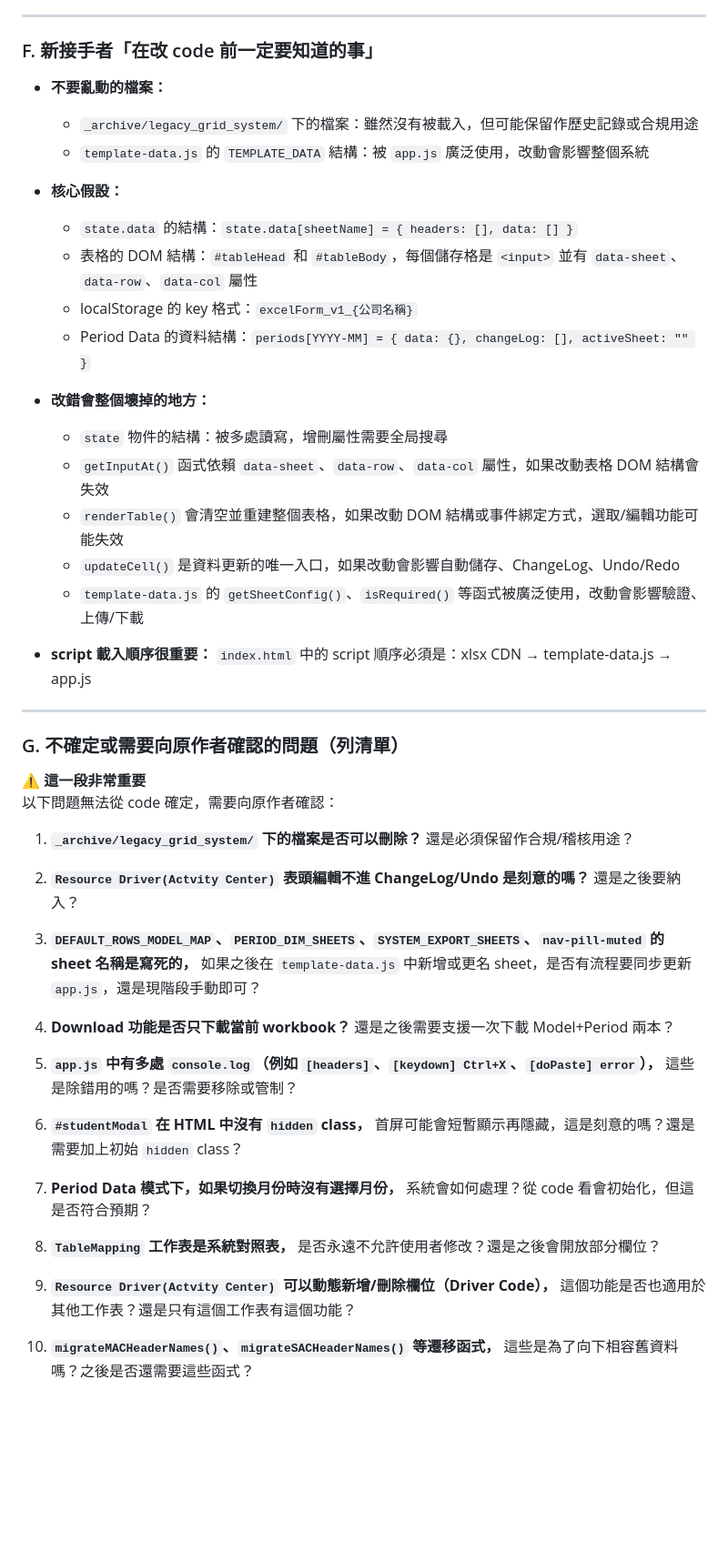
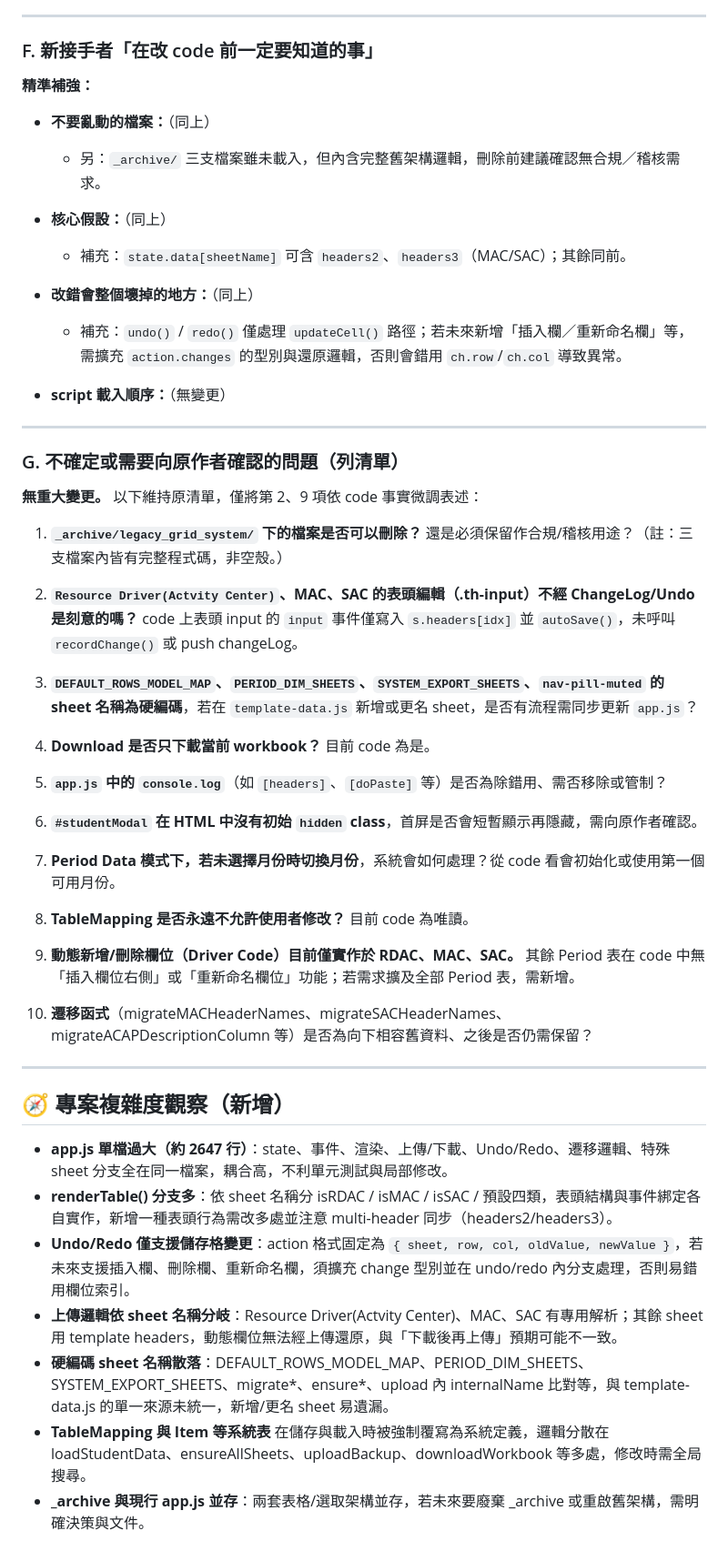
Before and after one commit to drtienk/Model_Period_WebApp, a Markdown page: PROJECT_STATUS.md, the part around one of its changes. Shown at 91% size. GitHub-like rendering; blank space fills up the shorter version.

```diff
--- a/PROJECT_STATUS.md
+++ b/PROJECT_STATUS.md
@@ -163,48 +128,53 @@
 
 ### F. 新接手者「在改 code 前一定要知道的事」
 
-- **不要亂動的檔案：**
-  - `_archive/legacy_grid_system/` 下的檔案：雖然沒有被載入，但可能保留作歷史記錄或合規用途
-  - `template-data.js` 的 `TEMPLATE_DATA` 結構：被 `app.js` 廣泛使用，改動會影響整個系統
+**精準補強：**
 
-- **核心假設：**
-  - `state.data` 的結構：`state.data[sheetName] = { headers: [], data: [] }`
-  - 表格的 DOM 結構：`#tableHead` 和 `#tableBody`，每個儲存格是 `<input>` 並有 `data-sheet`、`data-row`、`data-col` 屬性
-  - localStorage 的 key 格式：`excelForm_v1_{公司名稱}`
-  - Period Data 的資料結構：`periods[YYYY-MM] = { data: {}, changeLog: [], activeSheet: "" }`
+- **不要亂動的檔案：**（同上）
+  - 另：`_archive/` 三支檔案雖未載入，但內含完整舊架構邏輯，刪除前建議確認無合規／稽核需求。
 
-- **改錯會整個壞掉的地方：**
-  - `state` 物件的結構：被多處讀寫，增刪屬性需要全局搜尋
-  - `getInputAt()` 函式依賴 `data-sheet`、`data-row`、`data-col` 屬性，如果改動表格 DOM 結構會失效
-  - `renderTable()` 會清空並重建整個表格，如果改動 DOM 結構或事件綁定方式，選取/編輯功能可能失效
-  - `updateCell()` 是資料更新的唯一入口，如果改動會影響自動儲存、ChangeLog、Undo/Redo
-  - `template-data.js` 的 `getSheetConfig()`、`isRequired()` 等函式被廣泛使用，改動會影響驗證、上傳/下載
+- **核心假設：**（同上）
+  - 補充：`state.data[sheetName]` 可含 `headers2`、`headers3`（MAC/SAC）；其餘同前。
 
-- **script 載入順序很重要：** `index.html` 中的 script 順序必須是：xlsx CDN → template-data.js → app.js
+- **改錯會整個壞掉的地方：**（同上）
+  - 補充：`undo()` / `redo()` 僅處理 `updateCell()` 路徑；若未來新增「插入欄／重新命名欄」等，需擴充 `action.changes` 的型別與還原邏輯，否則會錯用 `ch.row`/`ch.col` 導致異常。
+
+- **script 載入順序：**（無變更）
 
 ---
 
 ### G. 不確定或需要向原作者確認的問題（列清單）
 
-⚠️ **這一段非常重要**
-以下問題無法從 code 確定，需要向原作者確認：
+**無重大變更。** 以下維持原清單，僅將第 2、9 項依 code 事實微調表述：
 
-1. **`_archive/legacy_grid_system/` 下的檔案是否可以刪除？** 還是必須保留作合規/稽核用途？
+1. **`_archive/legacy_grid_system/` 下的檔案是否可以刪除？** 還是必須保留作合規/稽核用途？（註：三支檔案內皆有完整程式碼，非空殼。）
 
-2. **`Resource Driver(Actvity Center)` 表頭編輯不進 ChangeLog/Undo 是刻意的嗎？** 還是之後要納入？
+2. **`Resource Driver(Actvity Center)`、MAC、SAC 的表頭編輯（.th-input）不經 ChangeLog/Undo 是刻意的嗎？** code 上表頭 input 的 `input` 事件僅寫入 `s.headers[idx]` 並 `autoSave()`，未呼叫 `recordChange()` 或 push changeLog。
 
-3. **`DEFAULT_ROWS_MODEL_MAP`、`PERIOD_DIM_SHEETS`、`SYSTEM_EXPORT_SHEETS`、`nav-pill-muted` 的 sheet 名稱是寫死的，** 如果之後在 `template-data.js` 中新增或更名 sheet，是否有流程要同步更新 `app.js`，還是現階段手動即可？
+3. **`DEFAULT_ROWS_MODEL_MAP`、`PERIOD_DIM_SHEETS`、`SYSTEM_EXPORT_SHEETS`、`nav-pill-muted` 的 sheet 名稱為硬編碼**，若在 `template-data.js` 新增或更名 sheet，是否有流程需同步更新 `app.js`？
 
-4. **Download 功能是否只下載當前 workbook？** 還是之後需要支援一次下載 Model+Period 兩本？
+4. **Download 是否只下載當前 workbook？** 目前 code 為是。
 
-5. **`app.js` 中有多處 `console.log`（例如 `[headers]`、`[keydown] Ctrl+X`、`[doPaste] error`），** 這些是除錯用的嗎？是否需要移除或管制？
+5. **`app.js` 中的 `console.log`**（如 `[headers]`、`[doPaste]` 等）是否為除錯用、需否移除或管制？
 
-6. **`#studentModal` 在 HTML 中沒有 `hidden` class，** 首屏可能會短暫顯示再隱藏，這是刻意的嗎？還是需要加上初始 `hidden` class？
+6. **`#studentModal` 在 HTML 中沒有初始 `hidden` class**，首屏是否會短暫顯示再隱藏，需向原作者確認。
 
-7. **Period Data 模式下，如果切換月份時沒有選擇月份，** 系統會如何處理？從 code 看會初始化，但這是否符合預期？
+7. **Period Data 模式下，若未選擇月份時切換月份**，系統會如何處理？從 code 看會初始化或使用第一個可用月份。
 
-8. **`TableMapping` 工作表是系統對照表，** 是否永遠不允許使用者修改？還是之後會開放部分欄位？
+8. **TableMapping 是否永遠不允許使用者修改？** 目前 code 為唯讀。
 
-9. **`Resource Driver(Actvity Center)` 可以動態新增/刪除欄位（Driver Code），** 這個功能是否也適用於其他工作表？還是只有這個工作表有這個功能？
+9. **動態新增/刪除欄位（Driver Code）目前僅實作於 RDAC、MAC、SAC。** 其餘 Period 表在 code 中無「插入欄位右側」或「重新命名欄位」功能；若需求擴及全部 Period 表，需新增。
 
-10. **`migrateMACHeaderNames()`、`migrateSACHeaderNames()` 等遷移函式，** 這些是為了向下相容舊資料嗎？之後是否還需要這些函式？
+10. **遷移函式**（migrateMACHeaderNames、migrateSACHeaderNames、migrateACAPDescriptionColumn 等）是否為向下相容舊資料、之後是否仍需保留？
+
+---
+
+## 🧭 專案複雜度觀察（新增）
+
+- **app.js 單檔過大（約 2647 行）**：state、事件、渲染、上傳/下載、Undo/Redo、遷移邏輯、特殊 sheet 分支全在同一檔案，耦合高，不利單元測試與局部修改。
+- **renderTable() 分支多**：依 sheet 名稱分 isRDAC / isMAC / isSAC / 預設四類，表頭結構與事件綁定各自實作，新增一種表頭行為需改多處並注意 multi-header 同步（headers2/headers3）。
+- **Undo/Redo 僅支援儲存格變更**：action 格式固定為 `{ sheet, row, col, oldValue, newValue }`，若未來支援插入欄、刪除欄、重新命名欄，須擴充 change 型別並在 undo/redo 內分支處理，否則易錯用欄位索引。
+- **上傳邏輯依 sheet 名稱分岐**：Resource Driver(Actvity Center)、MAC、SAC 有專用解析；其餘 sheet 用 template headers，動態欄位無法經上傳還原，與「下載後再上傳」預期可能不一致。
+- **硬編碼 sheet 名稱散落**：DEFAULT_ROWS_MODEL_MAP、PERIOD_DIM_SHEETS、SYSTEM_EXPORT_SHEETS、migrate*、ensure*、upload 內 internalName 比對等，與 template-data.js 的單一來源未統一，新增/更名 sheet 易遺漏。
+- **TableMapping 與 Item 等系統表** 在儲存與載入時被強制覆寫為系統定義，邏輯分散在 loadStudentData、ensureAllSheets、uploadBackup、downloadWorkbook 等多處，修改時需全局搜尋。
+- **_archive 與現行 app.js 並存**：兩套表格/選取架構並存，若未來要廢棄 _archive 或重啟舊架構，需明確決策與文件。
```
Also changed, not shown: other parts of PROJECT_STATUS.md (+59 -94 lines).
